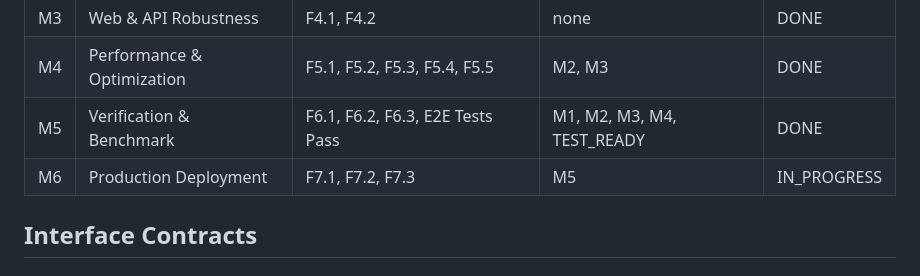
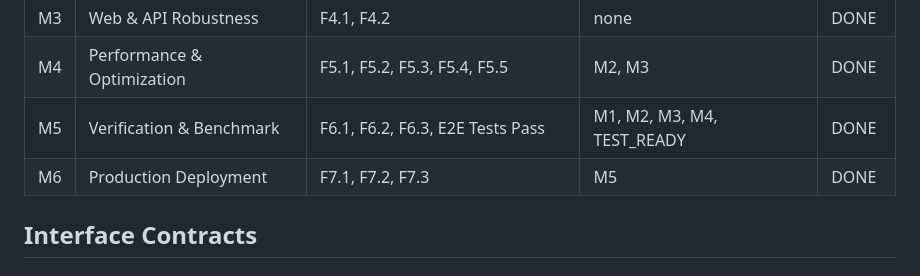
Before and after one commit to shinya141204-alt/lounge-monitor2, a Markdown page: PROJECT.md, the part around the change. Rendered like a GitHub page.

Commit message:
docs: mark M6 Production Deployment as DONE in PROJECT.md

```diff
--- a/PROJECT.md
+++ b/PROJECT.md
@@ -45,7 +45,7 @@ Phase 0 調査で特定された全改修項目および要件の割り当て一
 | M3 | Web & API Robustness | F4.1, F4.2 | none | DONE |
 | M4 | Performance & Optimization | F5.1, F5.2, F5.3, F5.4, F5.5 | M2, M3 | DONE |
 | M5 | Verification & Benchmark | F6.1, F6.2, F6.3, E2E Tests Pass | M1, M2, M3, M4, TEST_READY | DONE |
-| M6 | Production Deployment | F7.1, F7.2, F7.3 | M5 | IN_PROGRESS |
+| M6 | Production Deployment | F7.1, F7.2, F7.3 | M5 | DONE |
 
 ## Interface Contracts
 ### Web ↔ Worker (Redis / DB)
```
